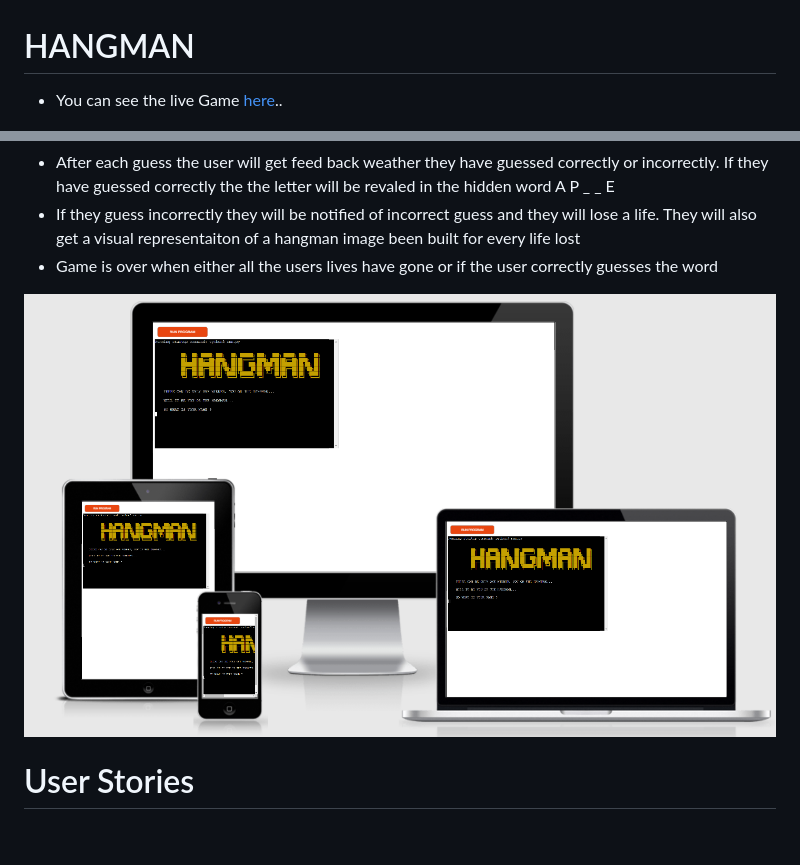
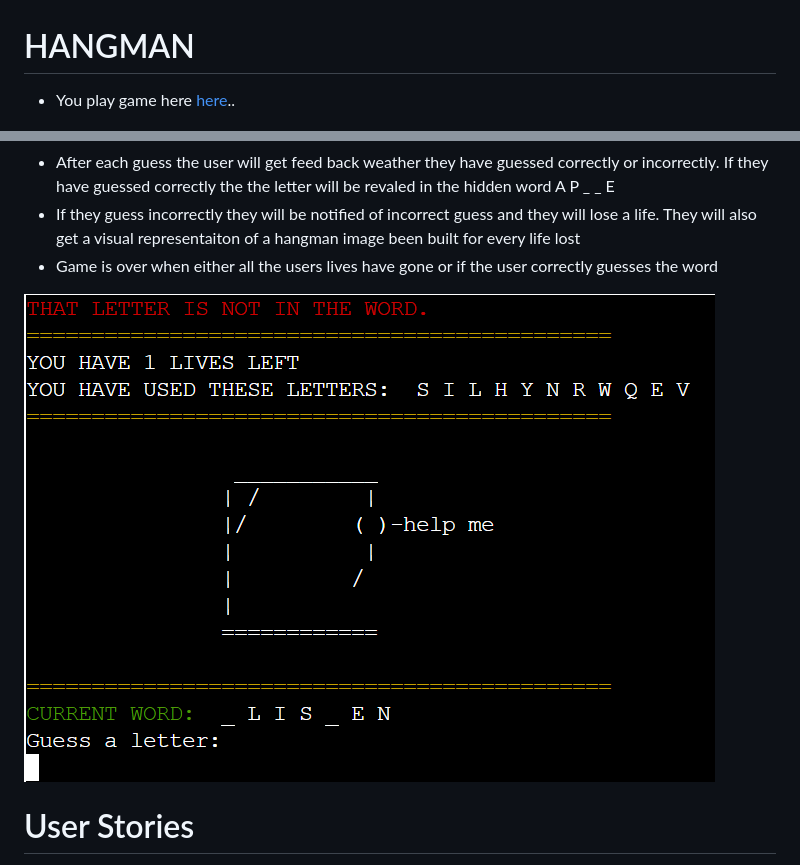
Before and after one commit to wlillisdev/hangman, a Markdown page: README.md, 2 parts joined by grey strips. Rendered like a GitHub page; pictures changed too: images_readme/how_to_play.png (added); blank space fills up the shorter version.

Commit message:
upload how to play image

```diff
--- a/README.md
+++ b/README.md
@@ -1,6 +1,6 @@
 # HANGMAN
 
-- You can see the live Game [here](https://hangman-wl.herokuapp.com/)..
+- You play game here [here](https://hangman-wl.herokuapp.com/)..
 
 ![Hangman](images_readme/multi_screen_home.png)
 
@@ -18,7 +18,7 @@ The goal of this Game is to create an interactive word game that is both fun a c
   - If they guess incorrectly they will be notified of incorrect guess and they will lose a life. They will also get a visual representaiton of a hangman image been built for every life lost
   - Game is over when either all the users lives have gone or if the user correctly guesses the word
 
- ![Hangman](images_readme/multi_screen_home.png)
+ ![Hangman](images_readme/how_to_play.png)
 
 
 # User Stories
```
Also changed, not shown: 1 other file.
